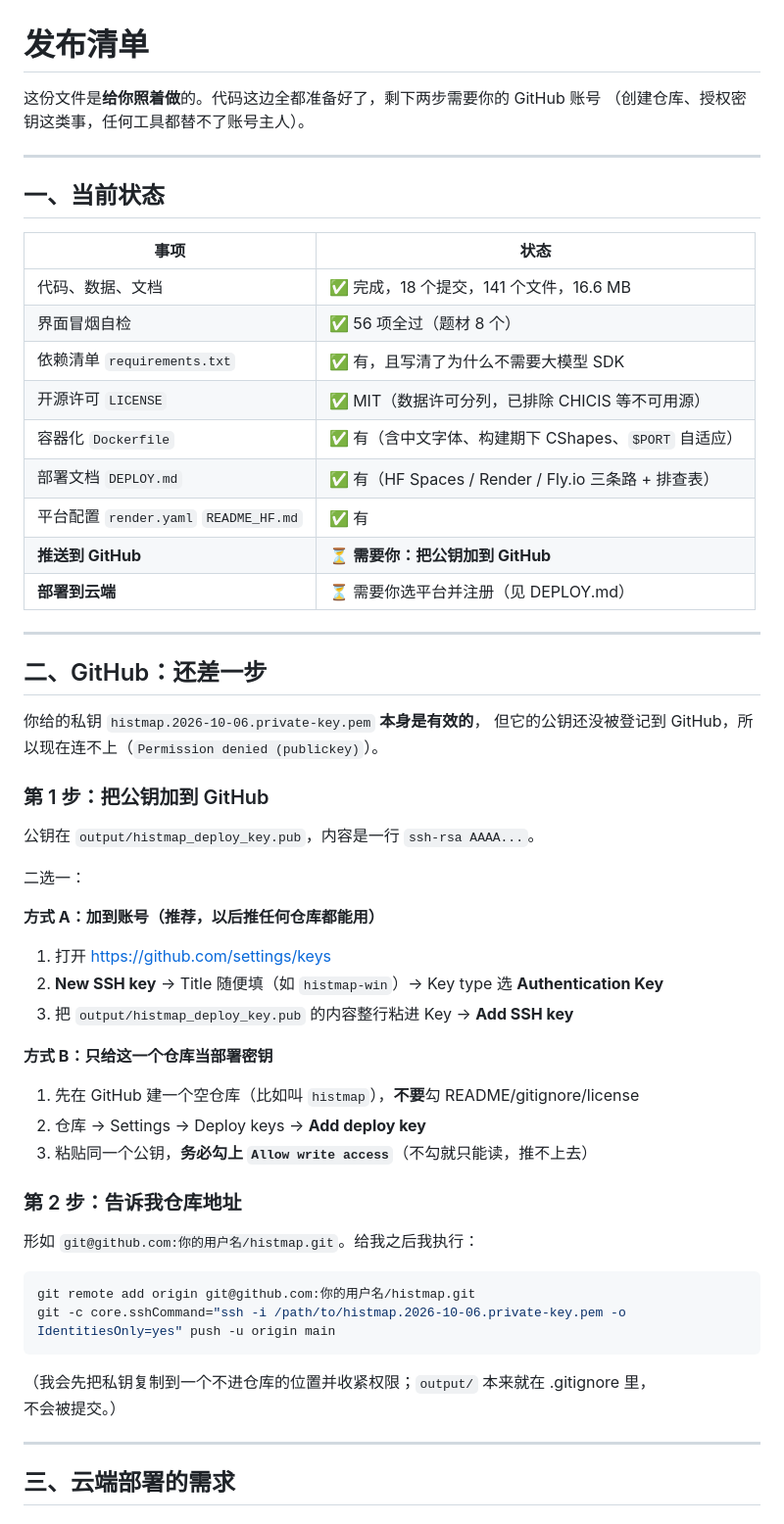
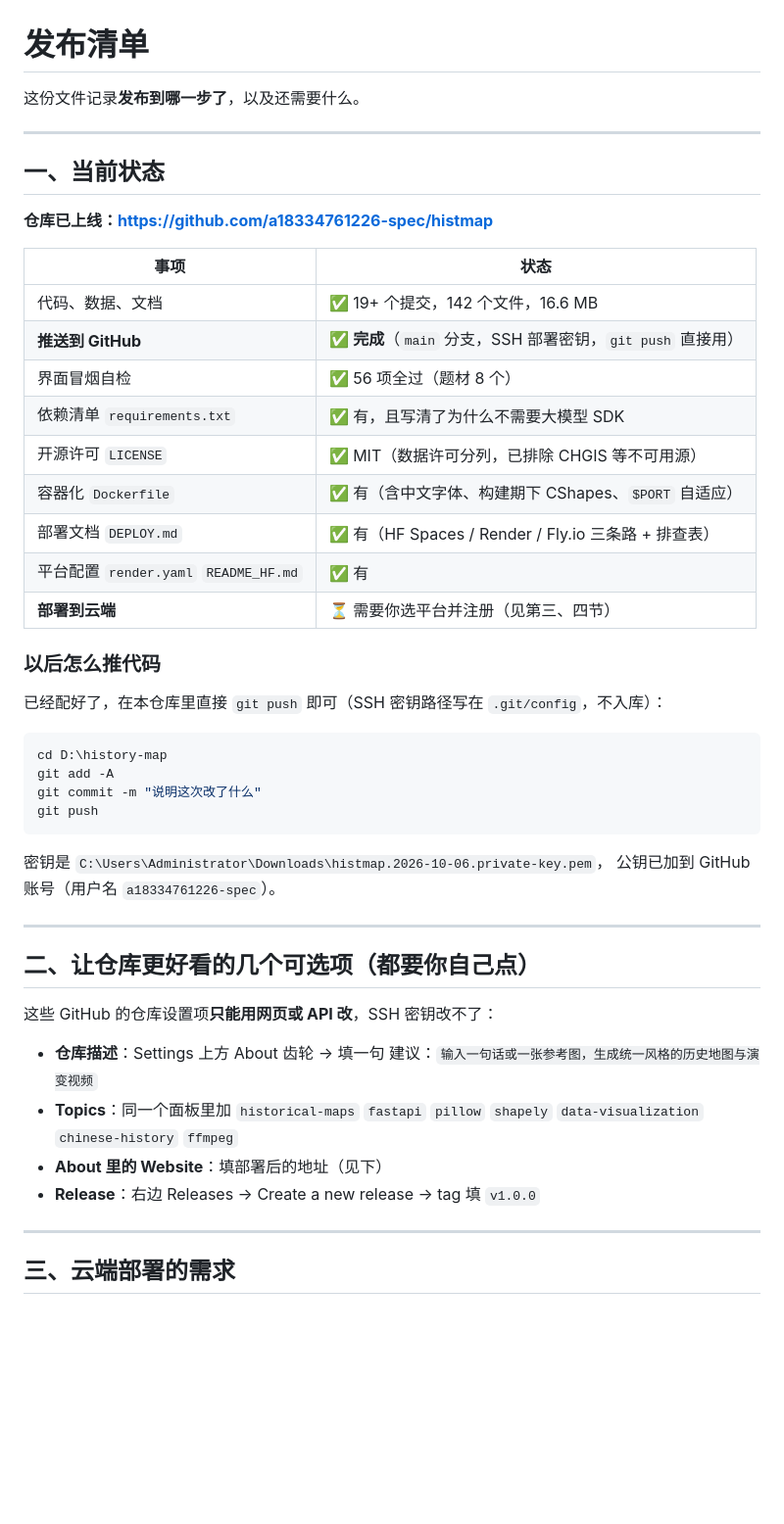
Before and after one commit to a18334761226-spec/histmap, a Markdown page: 发布清单.md, the part around one of its changes. Shown at 98% size. GitHub-like rendering; blank space fills up the shorter version.

Commit message:
发布清单：GitHub 已上线，补齐后续可选项与云端步骤
- 状态表更新：推送到 GitHub 已完成，并记下以后怎么 push
- 加「让仓库更好看的可选项」（描述/Topics/Release —— 这些只能用网页或 API 改）
- HF Spaces 步骤写细（建 Space 的每一项怎么填、推送命令、怎么确认构建成功）
- 自查项勾掉已完成的

````diff
--- a/发布清单.md
+++ b/发布清单.md
@@ -1,58 +1,51 @@
 # 发布清单
 
-这份文件是**给你照着做**的。代码这边全都准备好了，剩下两步需要你的 GitHub 账号
-（创建仓库、授权密钥这类事，任何工具都替不了账号主人）。
+这份文件记录**发布到哪一步了**，以及还需要什么。
 
 ---
 
 ## 一、当前状态
 
+**仓库已上线：https://github.com/a18334761226-spec/histmap**
+
 | 事项 | 状态 |
 |---|---|
-| 代码、数据、文档 | ✅ 完成，18 个提交，141 个文件，16.6 MB |
+| 代码、数据、文档 | ✅ 19+ 个提交，142 个文件，16.6 MB |
+| **推送到 GitHub** | ✅ **完成**（`main` 分支，SSH 部署密钥，`git push` 直接用） |
 | 界面冒烟自检 | ✅ 56 项全过（题材 8 个） |
 | 依赖清单 `requirements.txt` | ✅ 有，且写清了为什么不需要大模型 SDK |
-| 开源许可 `LICENSE` | ✅ MIT（数据许可分列，已排除 CHICIS 等不可用源） |
+| 开源许可 `LICENSE` | ✅ MIT（数据许可分列，已排除 CHGIS 等不可用源） |
 | 容器化 `Dockerfile` | ✅ 有（含中文字体、构建期下 CShapes、`$PORT` 自适应） |
 | 部署文档 `DEPLOY.md` | ✅ 有（HF Spaces / Render / Fly.io 三条路 + 排查表） |
 | 平台配置 `render.yaml` `README_HF.md` | ✅ 有 |
-| **推送到 GitHub** | ⏳ **需要你：把公钥加到 GitHub** |
-| **部署到云端** | ⏳ 需要你选平台并注册（见 DEPLOY.md） |
+| **部署到云端** | ⏳ 需要你选平台并注册（见第三、四节） |
+
+### 以后怎么推代码
+
+已经配好了，在本仓库里直接 `git push` 即可（SSH 密钥路径写在 `.git/config`，不入库）：
+
+```bash
+cd D:\history-map
+git add -A
+git commit -m "说明这次改了什么"
+git push
+```
+
+密钥是 `C:\Users\Administrator\Downloads\histmap.2026-10-06.private-key.pem`，
+公钥已加到 GitHub 账号（用户名 `a18334761226-spec`）。
 
 ---
 
-## 二、GitHub：还差一步
+## 二、让仓库更好看的几个可选项（都要你自己点）
 
-你给的私钥 `histmap.2026-10-06.private-key.pem` **本身是有效的**，
-但它的公钥还没被登记到 GitHub，所以现在连不上（`Permission denied (publickey)`）。
+这些 GitHub 的仓库设置项**只能用网页或 API 改**，SSH 密钥改不了：
 
-### 第 1 步：把公钥加到 GitHub
-
-公钥在 `output/histmap_deploy_key.pub`，内容是一行 `ssh-rsa AAAA...`。
-
-二选一：
-
-**方式 A：加到账号（推荐，以后推任何仓库都能用）**
-1. 打开 https://github.com/settings/keys
-2. **New SSH key** → Title 随便填（如 `histmap-win`）→ Key type 选 **Authentication Key**
-3. 把 `output/histmap_deploy_key.pub` 的内容整行粘进 Key → **Add SSH key**
-
-**方式 B：只给这一个仓库当部署密钥**
-1. 先在 GitHub 建一个空仓库（比如叫 `histmap`），**不要**勾 README/gitignore/license
-2. 仓库 → Settings → Deploy keys → **Add deploy key**
-3. 粘贴同一个公钥，**务必勾上 `Allow write access`**（不勾就只能读，推不上去）
-
-### 第 2 步：告诉我仓库地址
-
-形如 `git@github.com:你的用户名/histmap.git`。给我之后我执行：
-
-```bash
-git remote add origin git@github.com:你的用户名/histmap.git
-git -c core.sshCommand="ssh -i /path/to/histmap.2026-10-06.private-key.pem -o IdentitiesOnly=yes" push -u origin main
-```
-
-（我会先把私钥复制到一个不进仓库的位置并收紧权限；`output/` 本来就在 .gitignore 里，
-不会被提交。）
+- **仓库描述**：Settings 上方 About 齿轮 → 填一句
+  建议：`输入一句话或一张参考图，生成统一风格的历史地图与演变视频`
+- **Topics**：同一个面板里加 `historical-maps` `fastapi` `pillow` `shapely`
+  `data-visualization` `chinese-history` `ffmpeg`
+- **About 里的 Website**：填部署后的地址（见下）
+- **Release**：右边 Releases → Create a new release → tag 填 `v1.0.0`
 
 ---
 
````
Also changed, not shown: other parts of 发布清单.md (+33 -13 lines).
